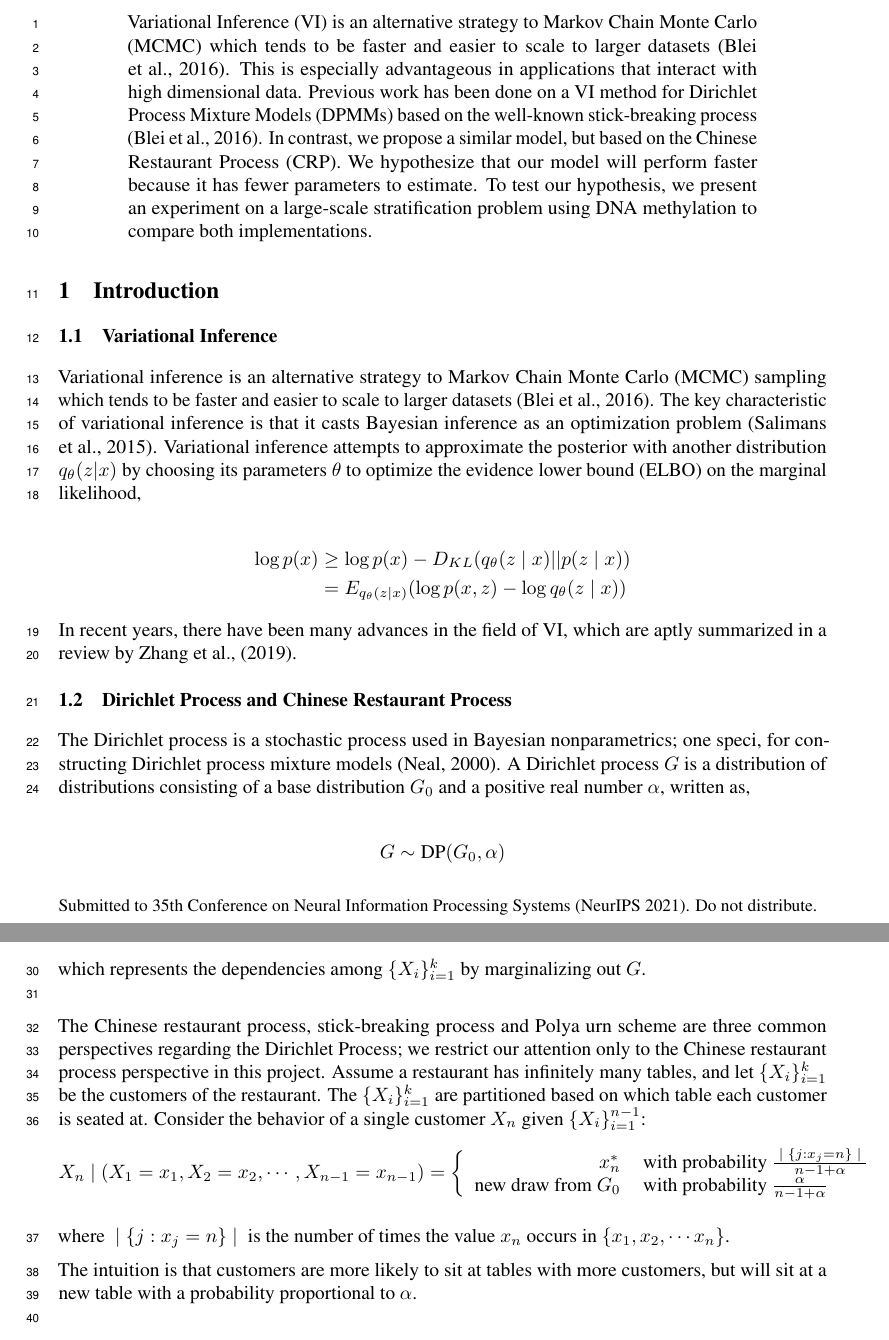
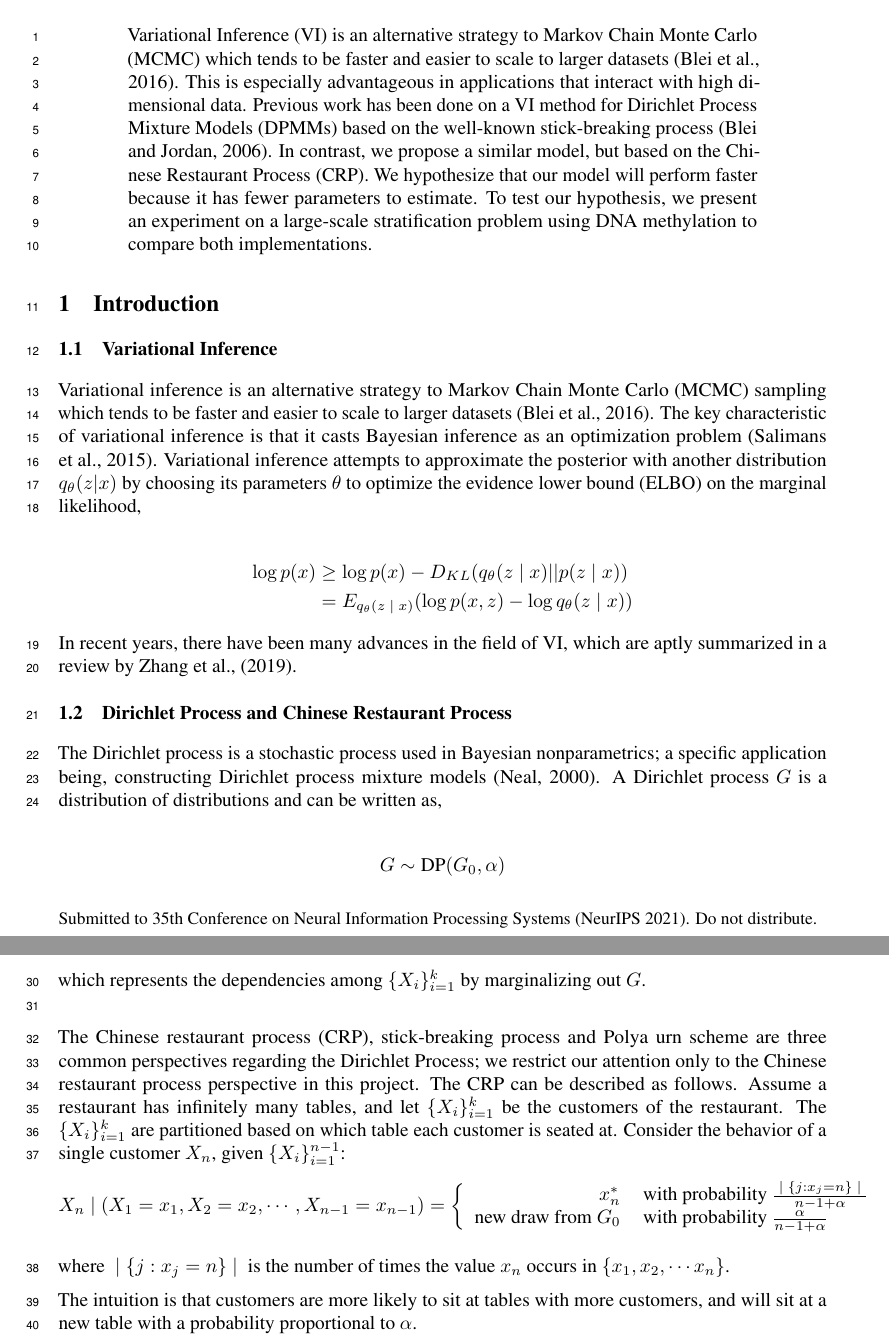
Before and after one commit to keviny2/CPSC532W-HW, a LaTeX paper (proposal/proposal.tex): two parts of pages 1 and 2 of 5, joined at a grey line, cut so that both start at the same text. Compiled offline with pdfLaTeX.

Commit message:
proofread

```diff
--- a/proposal/proposal.tex
+++ b/proposal/proposal.tex
@@ -83,7 +83,7 @@ Patients Using DNA Methylation}
 \maketitle
 
 \begin{abstract}
-Variational Inference (VI) is an alternative strategy to Markov Chain Monte Carlo (MCMC) which tends to be faster and easier to scale to larger datasets (Blei et al., 2016). This is especially advantageous in applications that interact with high dimensional data. Previous work has been done on a VI method for Dirichlet Process Mixture Models (DPMMs) based on the well-known stick-breaking process (Blei et al., 2016). In contrast, we propose a similar model, but based on the Chinese Restaurant Process (CRP). We hypothesize that our model will perform faster because it has fewer parameters to estimate. To test our hypothesis, we present an experiment on a large-scale stratification problem using DNA methylation to compare both implementations.
+Variational Inference (VI) is an alternative strategy to Markov Chain Monte Carlo (MCMC) which tends to be faster and easier to scale to larger datasets (Blei et al., 2016). This is especially advantageous in applications that interact with high dimensional data. Previous work has been done on a VI method for Dirichlet Process Mixture Models (DPMMs) based on the well-known stick-breaking process (Blei and Jordan, 2006). In contrast, we propose a similar model, but based on the Chinese Restaurant Process (CRP). We hypothesize that our model will perform faster because it has fewer parameters to estimate. To test our hypothesis, we present an experiment on a large-scale stratification problem using DNA methylation to compare both implementations.
 \end{abstract}
 
 \section{Introduction}
@@ -94,15 +94,15 @@ Variational inference is an alternative strategy to Markov Chain Monte Carlo (MC
 
 %% I had to add the package amsmath, don't know if this is allowed...
 \begin{align*}
-\log{p(x)} &\geq \log p(x) - D_{KL}(q_\theta(z\mid x)||p(z\mid x))\\
-		   &= E_{q_\theta(z\mid x)}(\log p(x,z)-\log q_\theta (z\mid x))
+\log{p(x)} &\geq \log p(x) - D_{KL}(q_\theta(z\cond x)||p(z\cond x))\\
+		   &= E_{q_\theta(z\cond x)}(\log p(x,z)-\log q_\theta (z\cond x))
 \end{align*}
 
 In recent years, there have been many advances in the field of VI, which are aptly summarized in a review by Zhang et al., (2019).
 
 \subsection{Dirichlet Process and Chinese Restaurant Process}
 
-The Dirichlet process is a stochastic process used in Bayesian nonparametrics; one speci, for constructing Dirichlet process mixture models (Neal, 2000). A Dirichlet process $G$ is a distribution of distributions consisting of a base distribution $G_0$ and a positive real number $\alpha$, written as,
+The Dirichlet process is a stochastic process used in Bayesian nonparametrics; a specific application being, constructing Dirichlet process mixture models (Neal, 2000). A Dirichlet process $G$ is a distribution of distributions and can be written as,
 
 \begin{align*}
 G \sim \text{DP}(G_0, \alpha)
@@ -118,7 +118,7 @@ then,
 \end{align*}
 which represents the dependencies among $\{X_i\}_{i=1}^k$ by marginalizing out $G$. \\
 
-The Chinese restaurant process, stick-breaking process and Polya urn scheme are three common perspectives regarding the Dirichlet Process; we restrict our attention only to the Chinese restaurant process perspective in this project. Assume a restaurant has infinitely many tables,  and let $\{X_i\}_{i=1}^k$ be the customers of the restaurant.  The $\{X_i\}_{i=1}^k$ are partitioned based on which table each customer is seated at.  Consider the behavior of a single customer $X_n$ given $\{X_i\}_{i=1}^{n-1}$:
+The Chinese restaurant process (CRP), stick-breaking process and Polya urn scheme are three common perspectives regarding the Dirichlet Process; we restrict our attention only to the Chinese restaurant process perspective in this project. The CRP can be described as follows. Assume a restaurant has infinitely many tables,  and let $\{X_i\}_{i=1}^k$ be the customers of the restaurant.  The $\{X_i\}_{i=1}^k$ are partitioned based on which table each customer is seated at.  Consider the behavior of a single customer $X_n$, given $\{X_i\}_{i=1}^{n-1}$:
 \begin{align*}
 X_n\cond (X_1 = x_1, X_2 = x_2, \cdots,  X_{n-1} = x_{n-1}) = \left\{
 \begin{array}{rl}
@@ -132,7 +132,7 @@ x_n^* \, &\text{with probability}\ \frac{\cond\{j : x_j = n\}\cond}{n - 1 + \alp
 where $\cond \{j: x_j = n\}\cond$ is the number of times the value $x_n$ occurs in $\{x_1, x_2, \cdots x_n\}$.
 
 
-The intuition is that customers are more likely to sit at tables with more customers, but will sit at a new table with a probability proportional to $\alpha$.\\
+The intuition is that customers are more likely to sit at tables with more customers, and will sit at a new table with a probability proportional to $\alpha$.\\
 
 
 \subsection{Dirichlet Process Mixture Model}
```
Also changed, not shown: proposal/proposal.pdf, proposal/proposal.tex (9 more changed lines), 2 other files.
